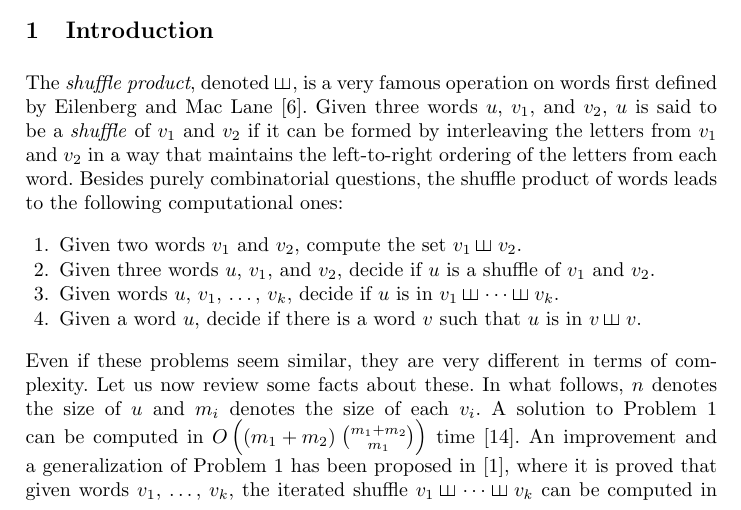
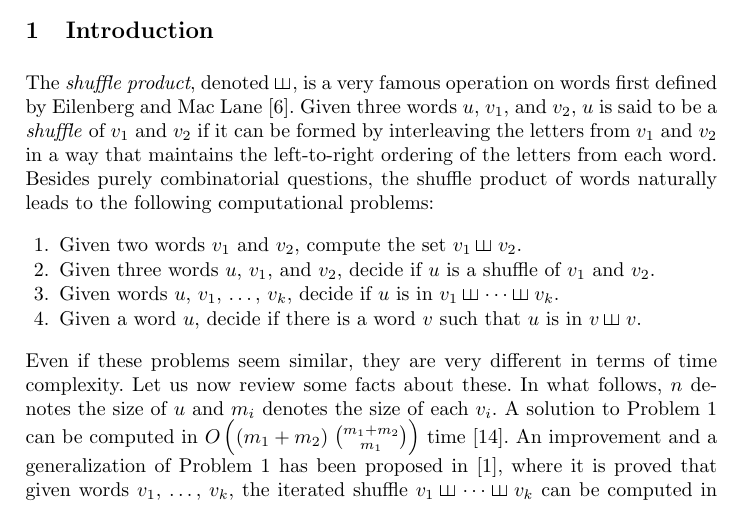
Before and after one commit to vialette/unshuffling-permutations, a LaTeX thesis (submission.tex): part of page 1 of 23, cut so that both start at the same text. Compiled offline with pdfLaTeX.

Commit message:
introduction

```diff
--- a/submission.tex
+++ b/submission.tex
@@ -129,7 +129,8 @@ of $v_1$ and $v_2$ if it can be formed by interleaving the letters from
 $v_1$ and $v_2$ in a way that maintains the left-to-right ordering of the
 letters from each word.
 Besides purely combinatorial questions,
-the shuffle product of words leads to the following computational ones:
+the shuffle product of words naturally leads to the following computational
+problems:
 \begin{enumerate}
     \item \label{item:problem_1}
     Given two words $v_1$ and $v_2$, compute the set $v_1 \shuffle v_2$.
@@ -144,7 +145,7 @@ the shuffle product of words leads to the following computational ones:
     in $v \shuffle v$.
 \end{enumerate}
 Even if these problems seem similar, they are very different in terms
-of complexity. Let us now review some facts about these. In what follows,
+of time complexity. Let us now review some facts about these. In what follows,
 $n$ denotes the size of $u$ and $m_i$ denotes the size of each $v_i$.
 A solution to Problem~\ref{item:problem_1} can be computed in
 % \begin{equation}
```
